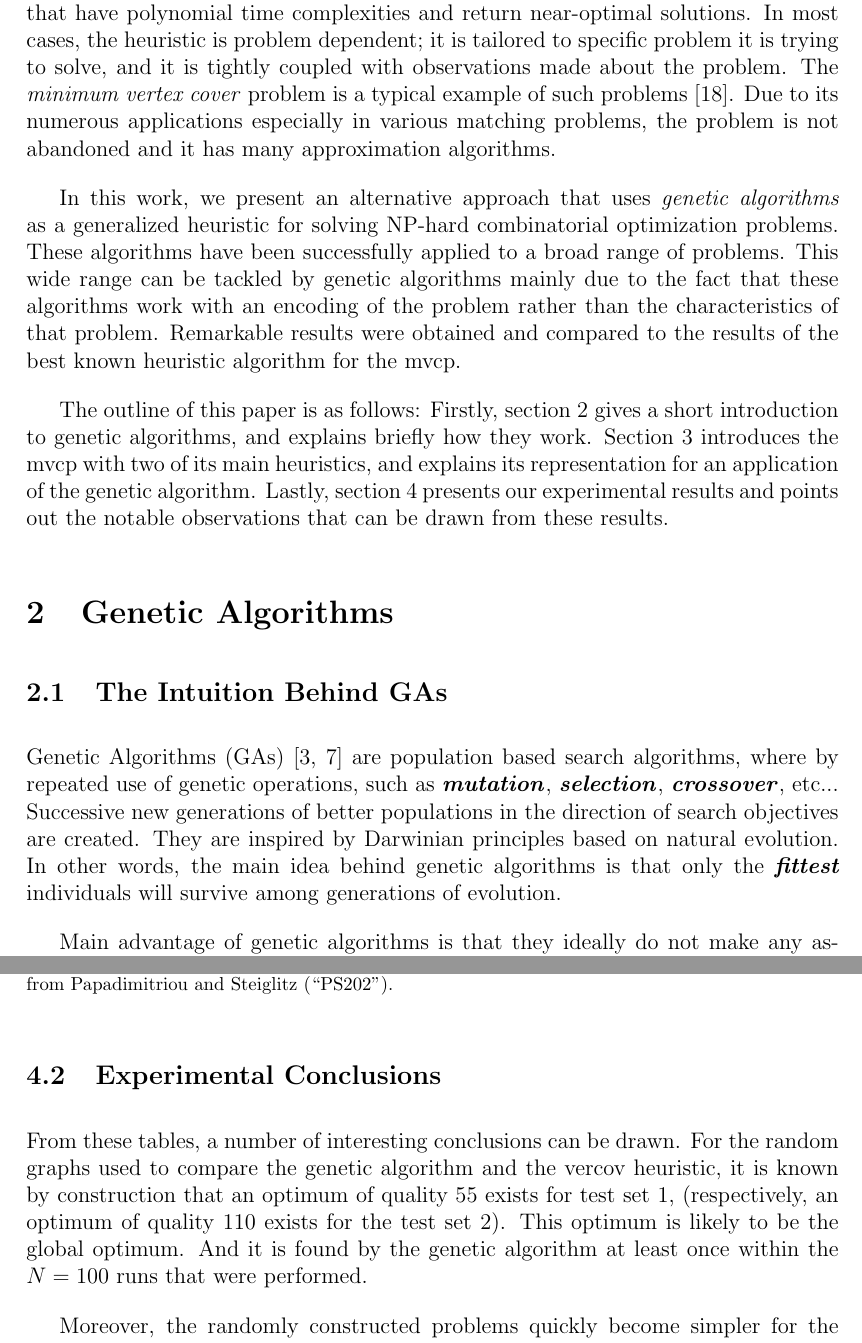
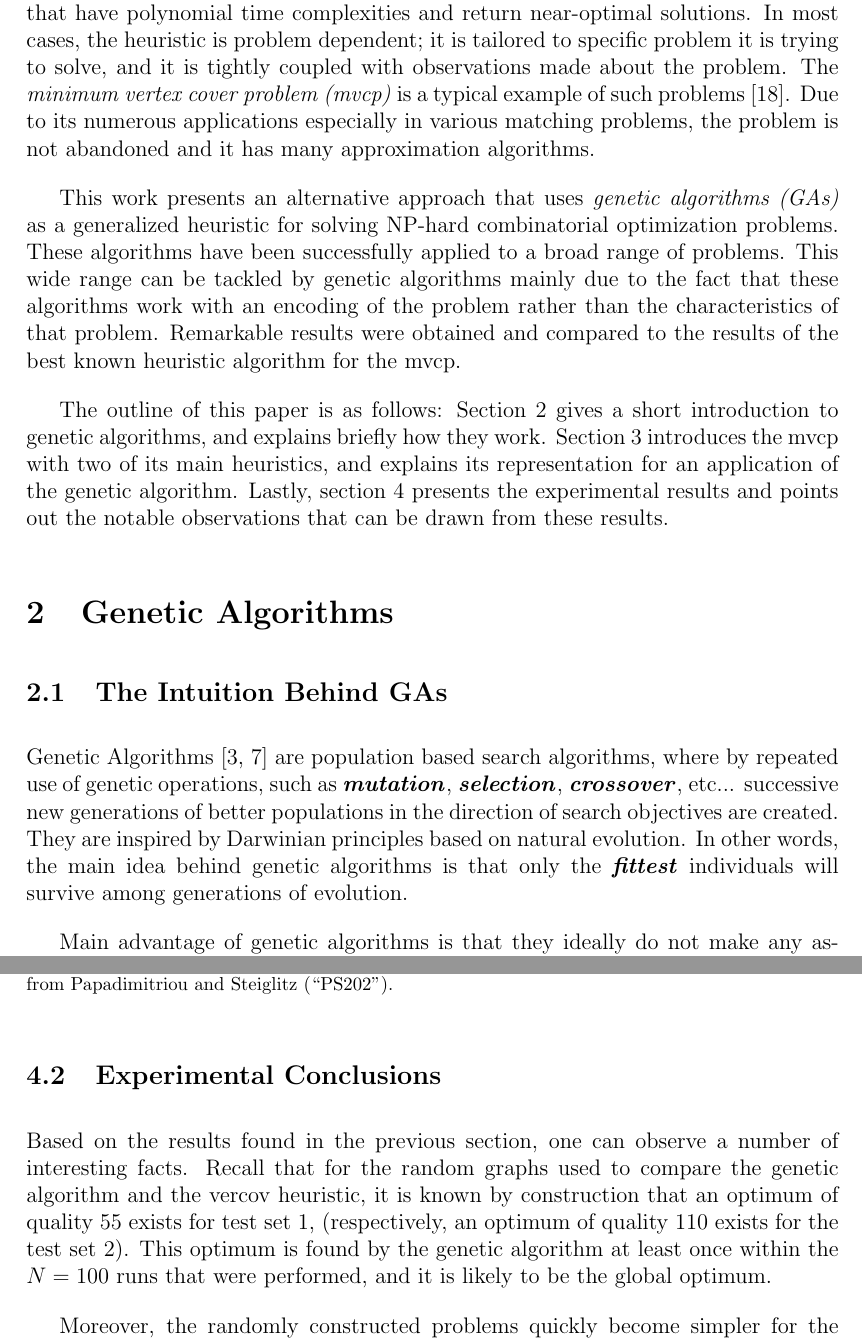
Before and after one commit to fresher96/Genetic-Algorithms, a LaTeX paper (paper.tex): two parts of pages 5 and 15 of 19, joined at a grey line, cut so that both start at the same text. Compiled offline with pdfLaTeX.

Commit message:
added dr.desouki notes

```diff
--- a/paper.tex
+++ b/paper.tex
@@ -176,14 +176,14 @@ that have polynomial time complexities and return near-optimal
 solutions.
 In most cases, the heuristic is problem dependent; it is tailored to specific problem
 it is trying to solve, and it is tightly coupled with observations made about the problem.
-The \textit{minimum vertex cover} problem is a typical example of such
+The \textit{minimum vertex cover problem (mvcp)} is a typical example of such
 problems \cite{wolfram:mvc}.
 Due to its numerous applications especially in various
 matching problems, the problem is not abandoned and it has many
 approximation algorithms.
 
-In this work, we present an alternative approach that
-uses \textit{genetic algorithms} as a generalized heuristic for
+This work presents an alternative approach that
+uses \textit{genetic algorithms (GAs)} as a generalized heuristic for
 solving NP-hard combinatorial optimization problems.
 These algorithms have been successfully applied to a broad
 range of problems.
@@ -194,11 +194,11 @@ of that problem.
 Remarkable results were obtained and compared to the results of the
 best known heuristic algorithm for the mvcp.
 
-The outline of this paper is as follows: Firstly, section~\ref{sec:ga} gives a
+The outline of this paper is as follows: Section~\ref{sec:ga} gives a
 short introduction to genetic algorithms, and explains briefly how they work.
 Section~\ref{sec:mvcp} introduces the mvcp with two of its main heuristics,
 and explains its representation for an application of the genetic algorithm.
-Lastly, section~\ref{sec:exper} presents our experimental results and
+Lastly, section~\ref{sec:exper} presents the experimental results and
 points out the notable observations that can be drawn from these results.
 
 
@@ -206,10 +206,10 @@ points out the notable observations that can be drawn from these results.
 \section{Genetic Algorithms}
 \label{sec:ga}
 \subsection{The Intuition Behind GAs}
-Genetic Algorithms (GAs) \cite{coley, goldberg} are population based
+Genetic Algorithms \cite{coley, goldberg} are population based
 search algorithms, where by repeated use of genetic operations,
 such as \textem{mutation}, \textem{selection}, \textem{crossover}, etc...
-Successive new generations of better populations in the direction of
+successive new generations of better populations in the direction of
 search objectives are created.
 They are inspired by Darwinian principles
 based on natural evolution.
@@ -741,17 +738,17 @@ Experimental results obtained by the vercov heuristic for five random graphs of
 
 
 \subsection{Experimental Conclusions}
-From these tables, a number of interesting conclusions
-can be drawn.
-For the random graphs used to compare the
+Based on the results found in the previous section,
+one can observe a number of interesting facts.
+Recall that for the random graphs used to compare the
 genetic algorithm and the vercov heuristic,
 it is known by construction that an optimum of
 quality 55 exists for test set~1,
 (respectively, an optimum of quality 110 exists
 for the test set~2).
-This optimum is likely to be the global optimum.
-And it is found by the genetic algorithm at least once
-within the $N = 100$ runs that were performed.
+This optimum is found by the genetic algorithm at least once
+within the $N = 100$ runs that were performed,
+and it is likely to be the global optimum.
 
 Moreover, the randomly constructed problems quickly
 become simpler for the genetic algorithm when the edge
```
Also changed, not shown: paper.pdf, paper.tex (31 more changed lines), 5 other files.
